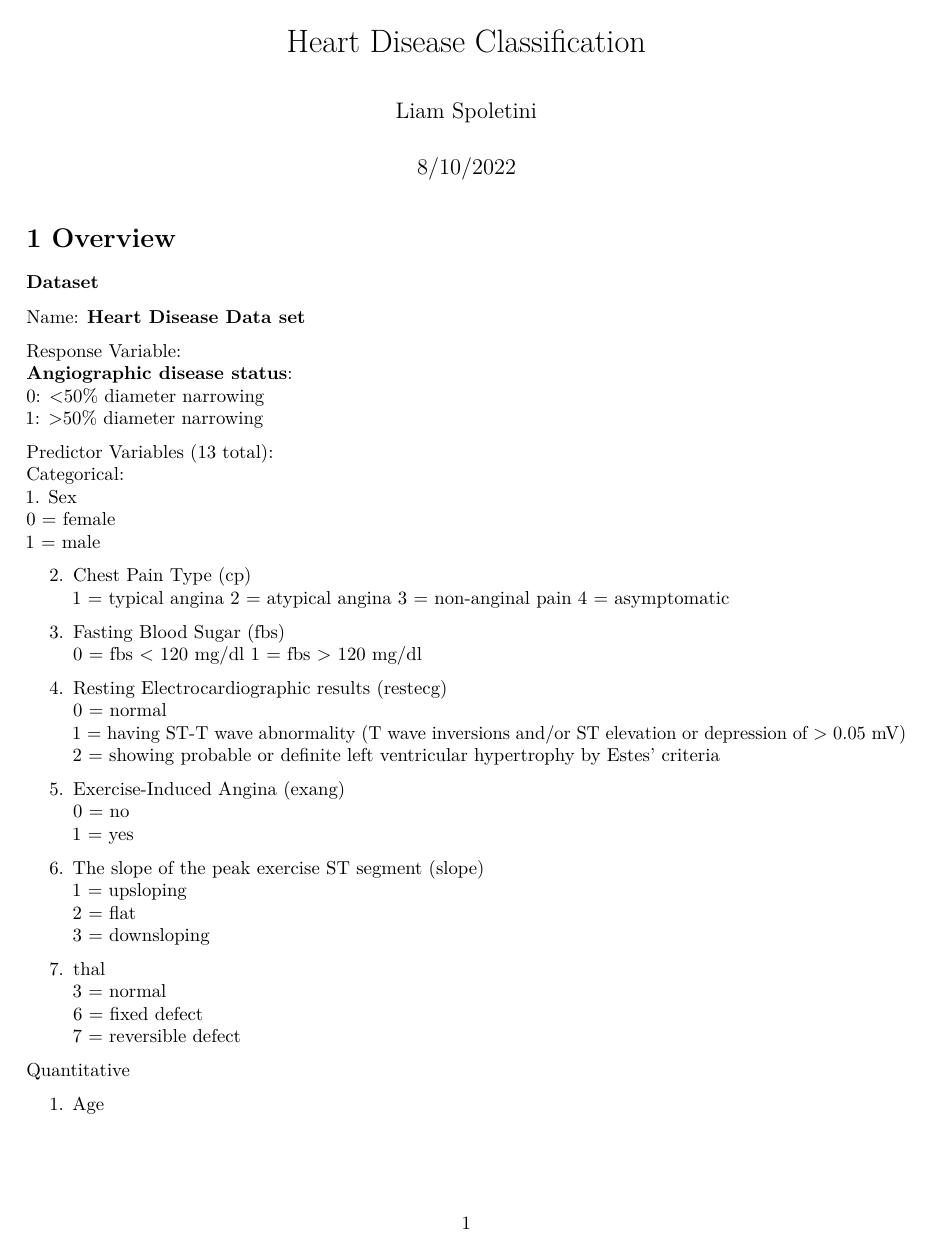
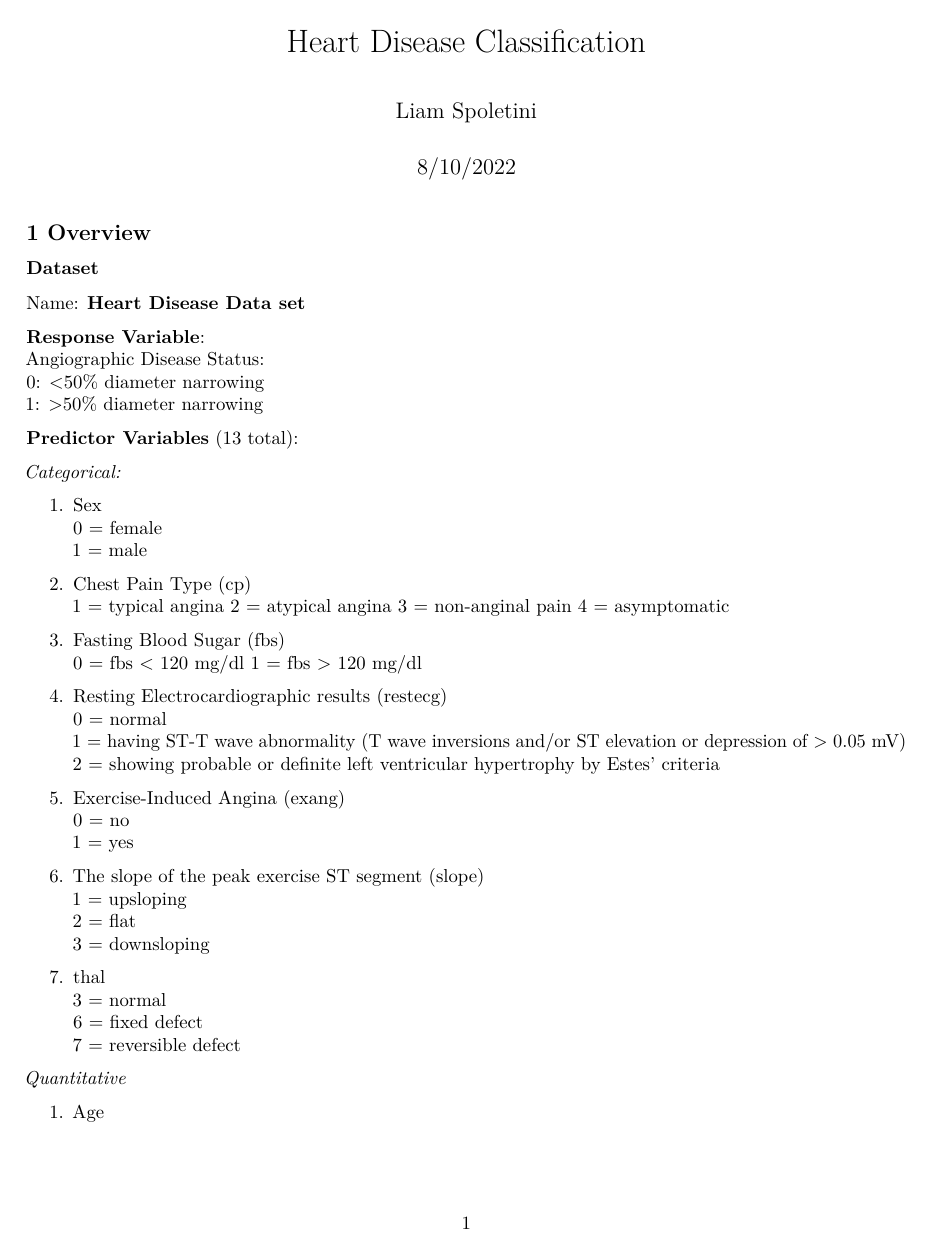
Before and after one commit to Lspoletini/WineHearts, an R Markdown document (HeartDisease.Rmd): page 1 of 6. Rendered offline with R 4.5, knitr and Pandoc, then LaTeX, with nearby package versions; both versions are drawn in the output format of the newer one; some code elsewhere in the file could not run offline.

Commit message:
Added HeartDisease.pdf, changed formatting of some sections

```diff
--- a/Heart Disease.Rmd
+++ b/HeartDisease.Rmd
@@ -2,21 +2,25 @@
 title: "Heart Disease Classification"
 author: "Liam Spoletini"
 date: "8/10/2022"
-output: html_document
+output:
+  pdf_document: default
+  html_document: default
 ---
 
-# 1 Overview
+## 1 Overview
 
 ### Dataset
 Name: **Heart Disease Data set**
 
-Response Variable:
-**Angiographic disease status**:
+**Response Variable**:
+Angiographic Disease Status:
 0: <50% diameter narrowing
 1: >50% diameter narrowing
 
-Predictor Variables (13 total):
-Categorical:
+**Predictor Variables** (13 total):
+
+*Categorical:*
+
 1. Sex
 0 = female
 1 = male
@@ -50,7 +54,7 @@ Categorical:
 6 = fixed defect
 7 = reversible defect
 
-Quantitative
+*Quantitative*
 
 1. Age
 2. resting blood pressure (in mm Hg on admission to the hospital) (trestbps)
```
Also changed, not shown: HeartDisease.pdf (added), HeartDisease.Rmd (10 more changed lines), 1 other file.
